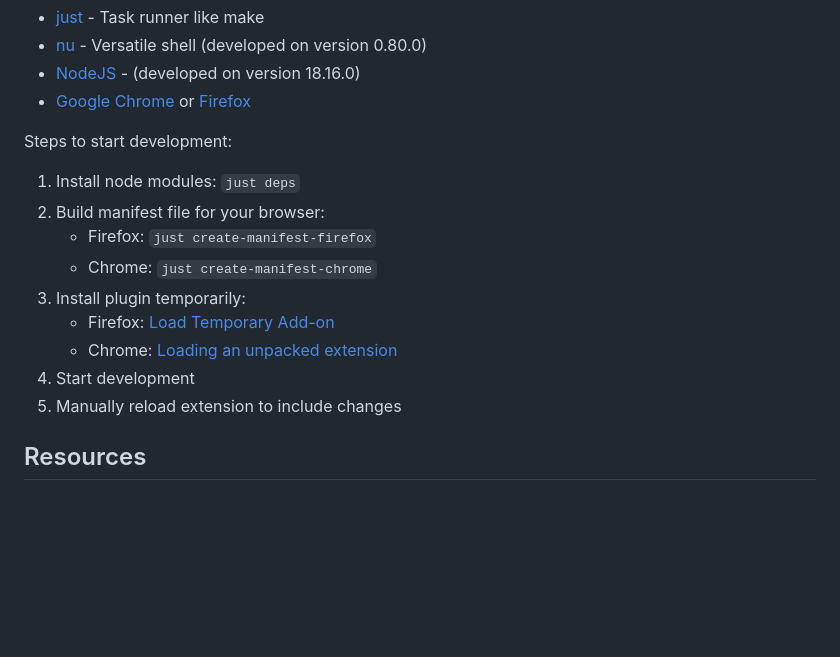
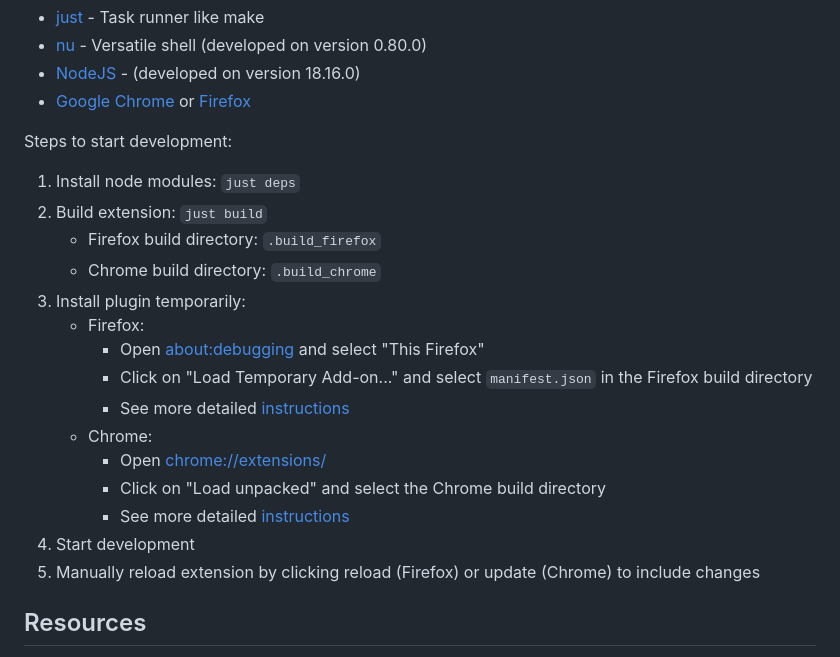
Before and after one commit to identinet/identinet-plugin, a Markdown page: README.md, the part around the change. Rendered like a GitHub page; blank space fills up the shorter version.

Commit message:
docs: update plugin development instructions

```diff
--- a/README.md
+++ b/README.md
@@ -60,16 +60,25 @@ Requirements:
 Steps to start development:
 
 1. Install node modules: `just deps`
-2. Build manifest file for your browser:
-   - Firefox: `just create-manifest-firefox`
-   - Chrome: `just create-manifest-chrome`
+2. Build extension: `just build`
+   - Firefox build directory: `.build_firefox`
+   - Chrome build directory: `.build_chrome`
 3. Install plugin temporarily:
    - Firefox:
-     [Load Temporary Add-on](https://developer.mozilla.org/en-US/docs/Mozilla/Add-ons/WebExtensions/Your_first_WebExtension#installing)
+     - Open [about:debugging](about:debugging#/runtime/this-firefox) and select
+       "This Firefox"
+     - Click on "Load Temporary Add-on..." and select `manifest.json` in the
+       Firefox build directory
+     - See more detailed
+       [instructions](https://developer.mozilla.org/en-US/docs/Mozilla/Add-ons/WebExtensions/Your_first_WebExtension#installing)
    - Chrome:
-     [Loading an unpacked extension](https://developer.chrome.com/docs/extensions/mv3/getstarted/development-basics/#load-unpacked)
+     - Open [chrome://extensions/](chrome://extensions/)
+     - Click on "Load unpacked" and select the Chrome build directory
+     - See more detailed
+       [instructions](https://developer.chrome.com/docs/extensions/mv3/getstarted/development-basics/#load-unpacked)
 4. Start development
-5. Manually reload extension to include changes
+5. Manually reload extension by clicking reload (Firefox) or update (Chrome) to
+   include changes
 
 ## Resources
 
```
